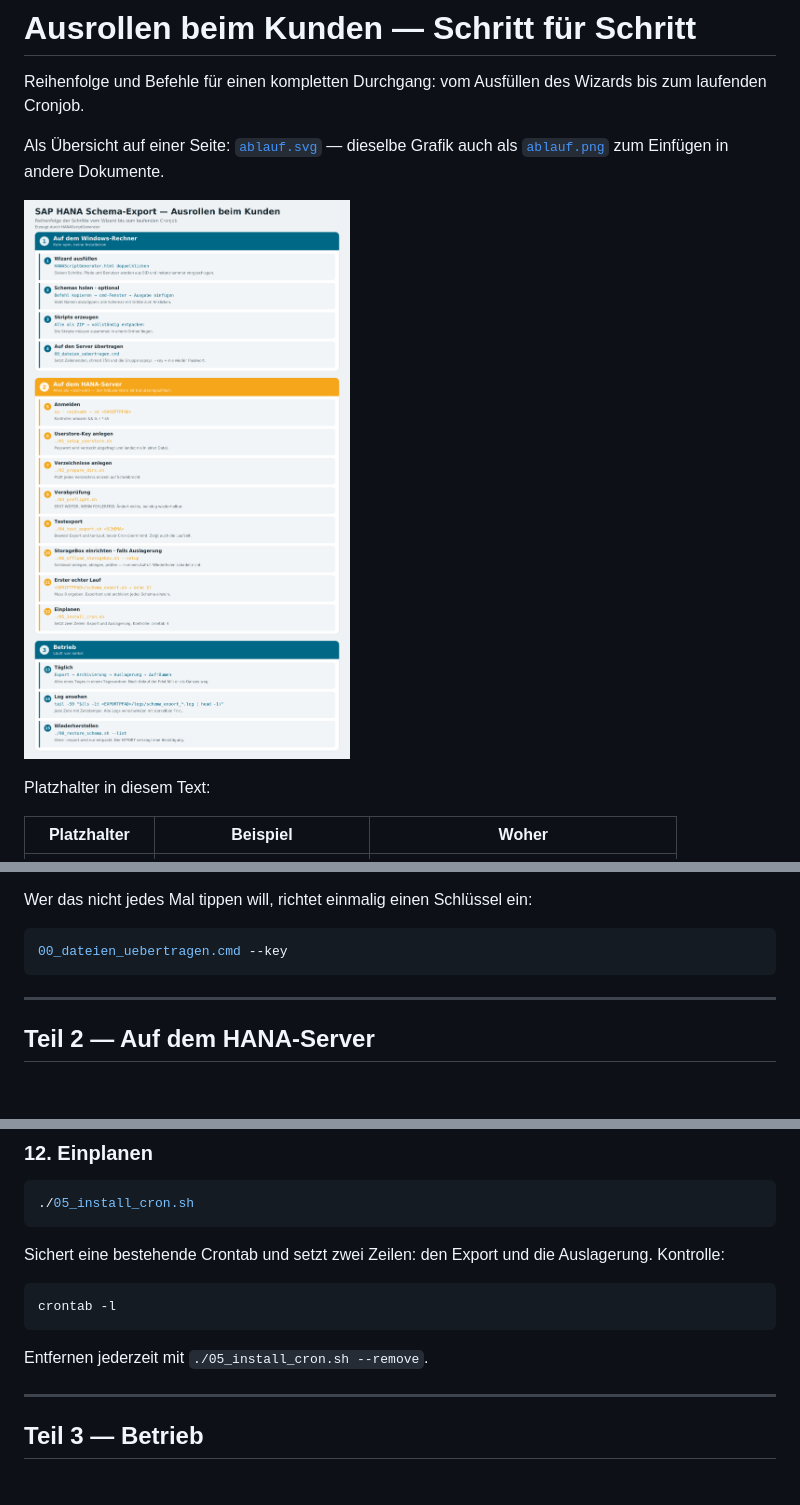
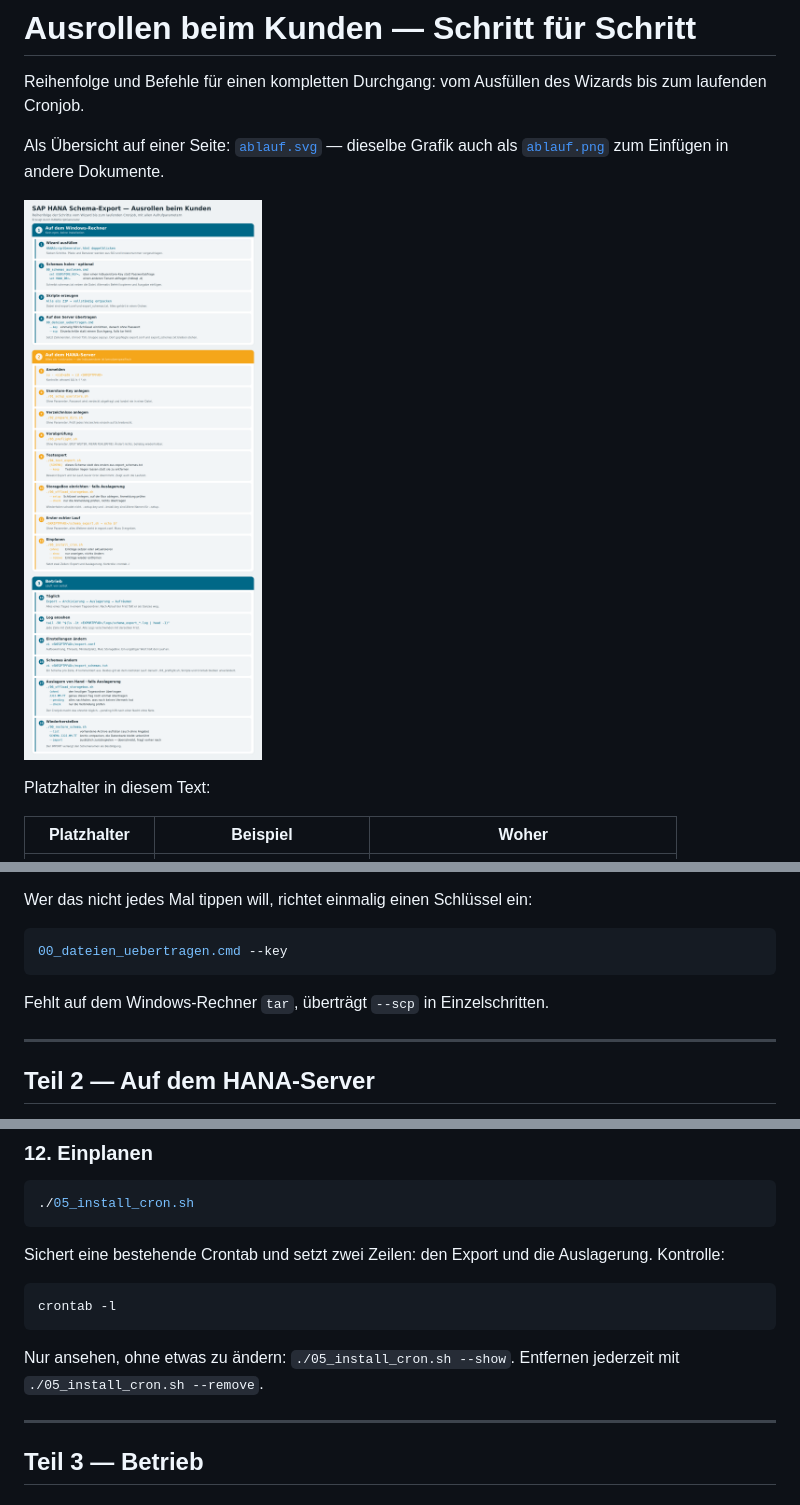
Before and after one commit to rolfwalker71-commits/HANAScriptGenerator, a Markdown page: ABLAUF.md, 3 parts joined by grey strips. Drawn GitHub-style; pictures changed too: ablauf.png; blank space fills up the shorter version.

````diff
--- a/ABLAUF.md
+++ b/ABLAUF.md
@@ -65,6 +65,8 @@ Wer das nicht jedes Mal tippen will, richtet einmalig einen Schlüssel ein:
 ```bash
 00_dateien_uebertragen.cmd --key
 ```
+
+Fehlt auf dem Windows-Rechner `tar`, überträgt `--scp` in Einzelschritten.
 
 ---
 
@@ -187,7 +189,8 @@ Auslagerung. Kontrolle:
 crontab -l
 ```
 
-Entfernen jederzeit mit `./05_install_cron.sh --remove`.
+Nur ansehen, ohne etwas zu ändern: `./05_install_cron.sh --show`. Entfernen
+jederzeit mit `./05_install_cron.sh --remove`.
 
 ---
 
````
Also changed, not shown: other parts of ABLAUF.md (+30 -0 lines), README.md (+9 -6 lines), 5 other files.
